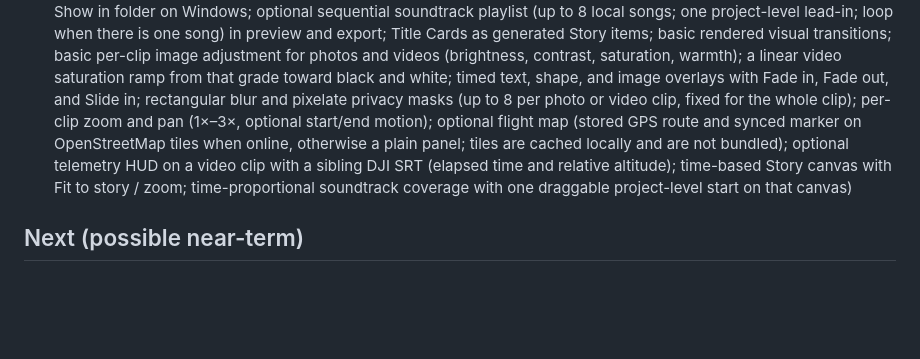
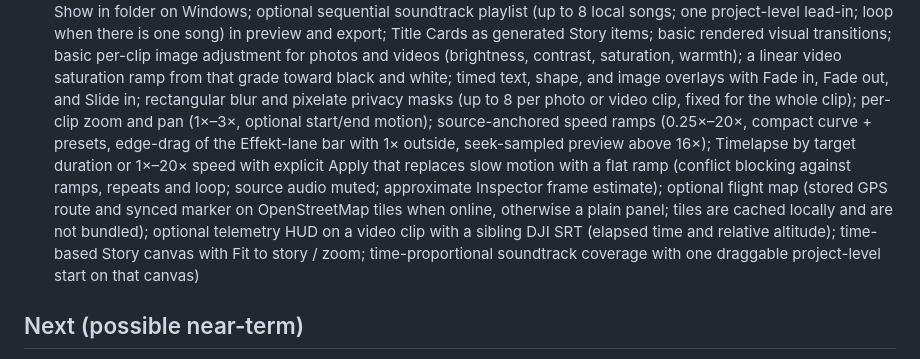
Before and after one commit to Magehawks/orga-drone, a Markdown page: docs/ROADMAP.md, the part around the change. Drawn GitHub-style; blank space fills up the shorter version.

Commit message:
docs: sync status language after Timelapse merge (#328)
PRODUCT_VISION still marked Timelapse/target duration as Later until PR
#328 merges and carried a redundant on-develop note on the speed-ramp
row. Both are merged and shipped on develop:

- PRODUCT_VISION: Timelapse is Available now with its shipped scope
  (target duration or 1x-20x speed, explicit Apply, conflict blocking,
  muted source audio, approximate frame estimate); drop the on-develop
  note from the speed-ramp row.
- ROADMAP: add speed ramps and Timelapse to the Available Studio list.

No unshipped feature is claimed; scope wording follows the shipped UI
strings.

Fixes #336.

```diff
--- a/docs/ROADMAP.md
+++ b/docs/ROADMAP.md
@@ -43,7 +43,11 @@ Highlights:
   as generated Story items; basic rendered visual transitions; basic per-clip
   image adjustment for photos and videos (brightness, contrast, saturation, warmth); a linear video saturation ramp from that grade toward black and white; timed text, shape, and image overlays with Fade in, Fade out, and Slide in;
   rectangular blur and pixelate privacy masks (up to 8 per photo or video clip, fixed
-  for the whole clip); per-clip zoom and pan (1×–3×, optional start/end motion); optional flight map (stored GPS route and synced marker on OpenStreetMap tiles when online, otherwise a plain panel; tiles are cached locally and are not bundled); optional telemetry HUD on a video clip with a sibling DJI SRT (elapsed time and relative altitude); time-based
+  for the whole clip); per-clip zoom and pan (1×–3×, optional start/end motion); source-anchored
+  speed ramps (0.25×–20×, compact curve + presets, edge-drag of the Effekt-lane bar with 1×
+  outside, seek-sampled preview above 16×); Timelapse by target duration or 1×–20× speed with
+  explicit Apply that replaces slow motion with a flat ramp (conflict blocking against ramps,
+  repeats and loop; source audio muted; approximate Inspector frame estimate); optional flight map (stored GPS route and synced marker on OpenStreetMap tiles when online, otherwise a plain panel; tiles are cached locally and are not bundled); optional telemetry HUD on a video clip with a sibling DJI SRT (elapsed time and relative altitude); time-based
   Story canvas with Fit to story / zoom; time-proportional soundtrack coverage
   with one draggable project-level start on that canvas)
 
```
Also changed, not shown: docs/PRODUCT_VISION.md (+2 -2 lines).
